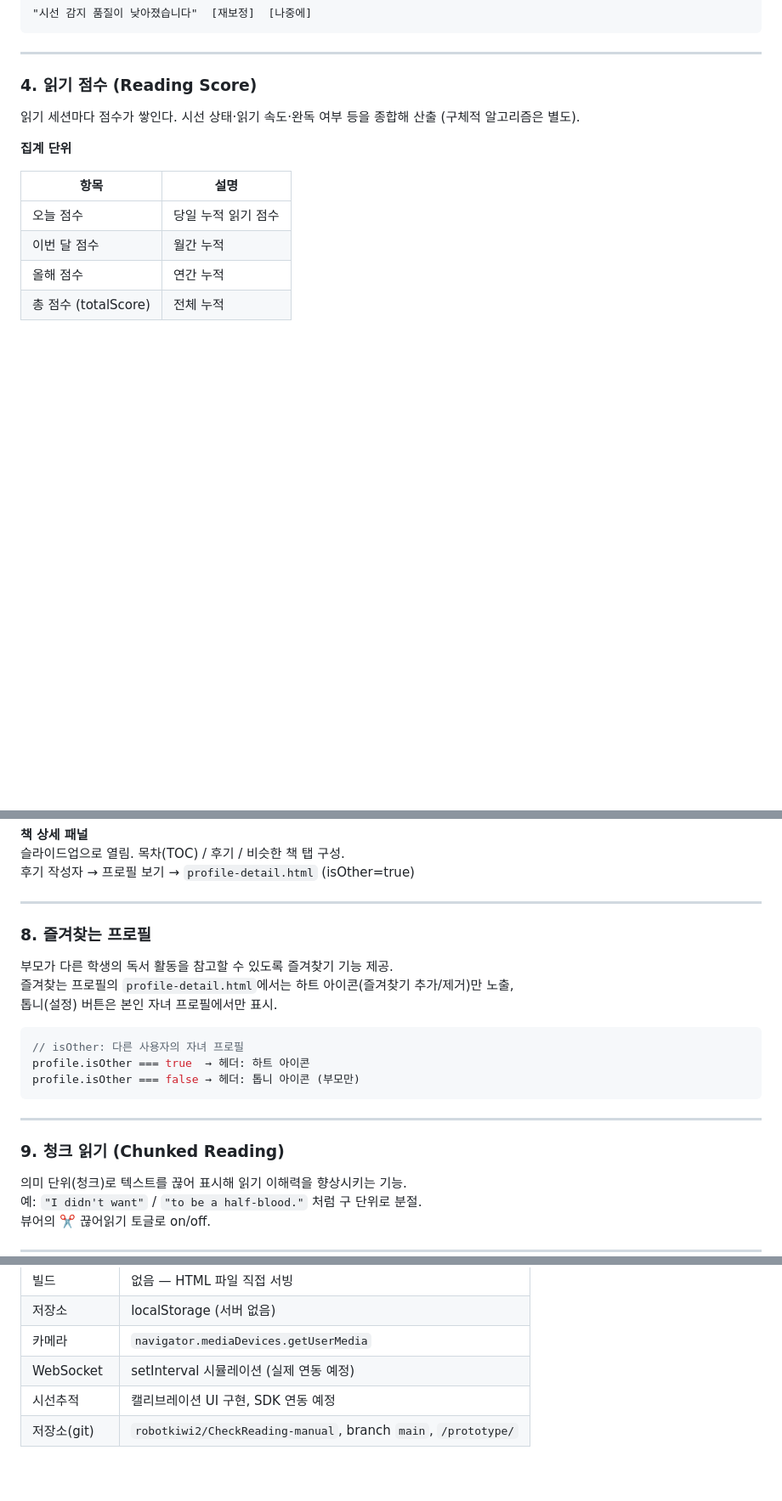
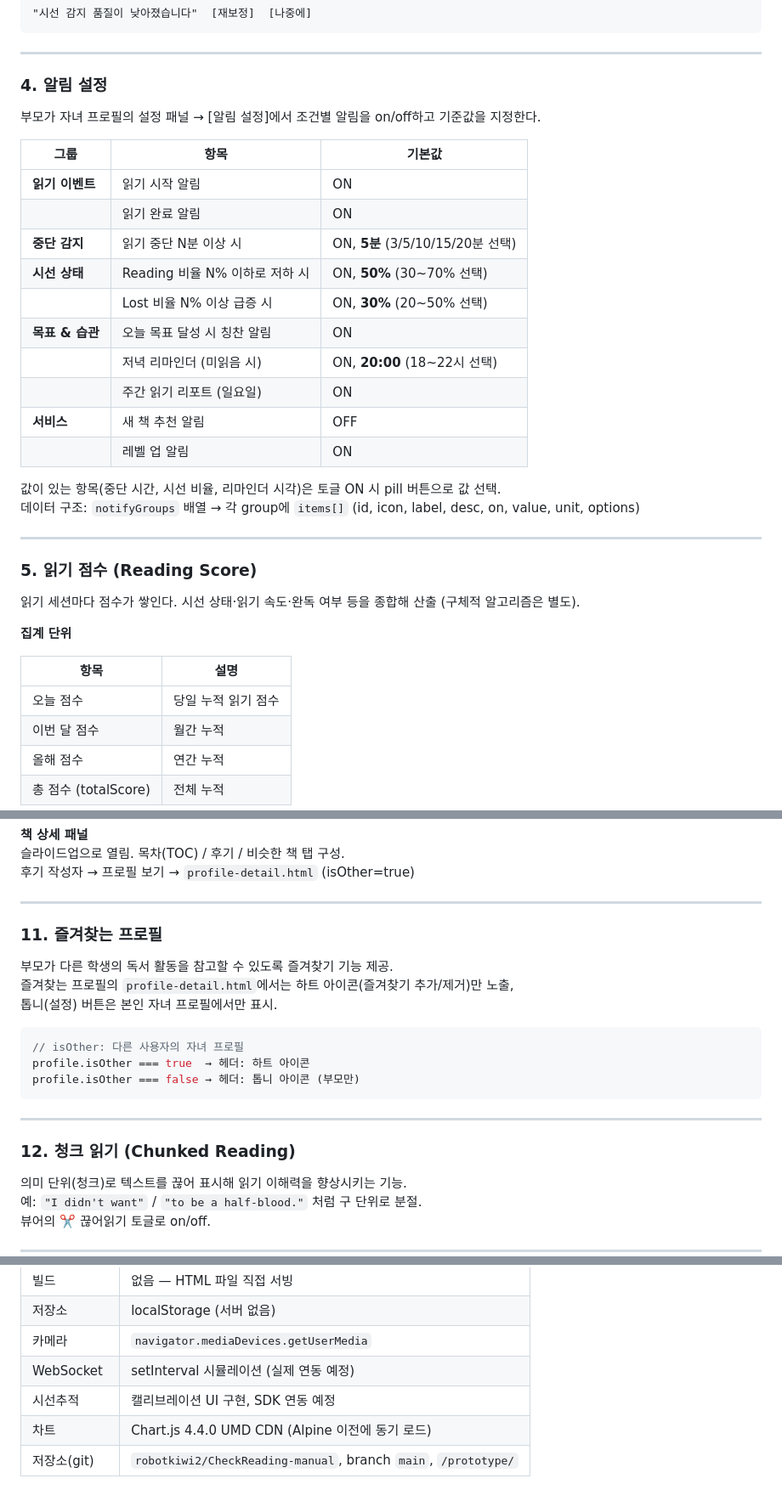
Before and after one commit to robotkiwi2/CheckReading-manual, a Markdown page: prototype/SERVICE.md, 3 parts joined by grey strips. Shown at 85% size. GitHub-like rendering; blank space fills up the shorter version.

```diff
--- a/prototype/SERVICE.md
+++ b/prototype/SERVICE.md
@@ -102,7 +102,29 @@
 
 ---
 
-### 4. 읽기 점수 (Reading Score)
+### 4. 알림 설정
+
+부모가 자녀 프로필의 설정 패널 → [알림 설정]에서 조건별 알림을 on/off하고 기준값을 지정한다.
+
+| 그룹 | 항목 | 기본값 |
+|------|------|--------|
+| **읽기 이벤트** | 읽기 시작 알림 | ON |
+| | 읽기 완료 알림 | ON |
+| **중단 감지** | 읽기 중단 N분 이상 시 | ON, **5분** (3/5/10/15/20분 선택) |
+| **시선 상태** | Reading 비율 N% 이하로 저하 시 | ON, **50%** (30~70% 선택) |
+| | Lost 비율 N% 이상 급증 시 | ON, **30%** (20~50% 선택) |
+| **목표 & 습관** | 오늘 목표 달성 시 칭찬 알림 | ON |
+| | 저녁 리마인더 (미읽음 시) | ON, **20:00** (18~22시 선택) |
+| | 주간 읽기 리포트 (일요일) | ON |
+| **서비스** | 새 책 추천 알림 | OFF |
+| | 레벨 업 알림 | ON |
+
+값이 있는 항목(중단 시간, 시선 비율, 리마인더 시각)은 토글 ON 시 pill 버튼으로 값 선택.
+데이터 구조: `notifyGroups` 배열 → 각 group에 `items[]` (id, icon, label, desc, on, value, unit, options)
+
+---
+
+### 5. 읽기 점수 (Reading Score)
 
 읽기 세션마다 점수가 쌓인다. 시선 상태·읽기 속도·완독 여부 등을 종합해 산출 (구체적 알고리즘은 별도).
 
@@ -167,7 +257,7 @@ WebSocket으로 연결되어 자녀가 뷰어를 켜면 부모에게 실시간
 
 ---
 
-### 8. 즐겨찾는 프로필
+### 11. 즐겨찾는 프로필
 
 부모가 다른 학생의 독서 활동을 참고할 수 있도록 즐겨찾기 기능 제공.
 즐겨찾는 프로필의 `profile-detail.html`에서는 하트 아이콘(즐겨찾기 추가/제거)만 노출,
@@ -181,7 +271,7 @@ profile.isOther === false → 헤더: 톱니 아이콘 (부모만)
 
 ---
 
-### 9. 청크 읽기 (Chunked Reading)
+### 12. 청크 읽기 (Chunked Reading)
 
 의미 단위(청크)로 텍스트를 끊어 표시해 읽기 이해력을 향상시키는 기능.
 예: `"I didn't want"` / `"to be a half-blood."` 처럼 구 단위로 분절.
@@ -279,4 +369,5 @@ reader.html
 | 카메라 | `navigator.mediaDevices.getUserMedia` |
 | WebSocket | setInterval 시뮬레이션 (실제 연동 예정) |
 | 시선추적 | 캘리브레이션 UI 구현, SDK 연동 예정 |
+| 차트 | Chart.js 4.4.0 UMD CDN (Alpine 이전에 동기 로드) |
 | 저장소(git) | `robotkiwi2/CheckReading-manual`, branch `main`, `/prototype/` |
```
Also changed, not shown: other parts of prototype/SERVICE.md (+69 -1 lines).
